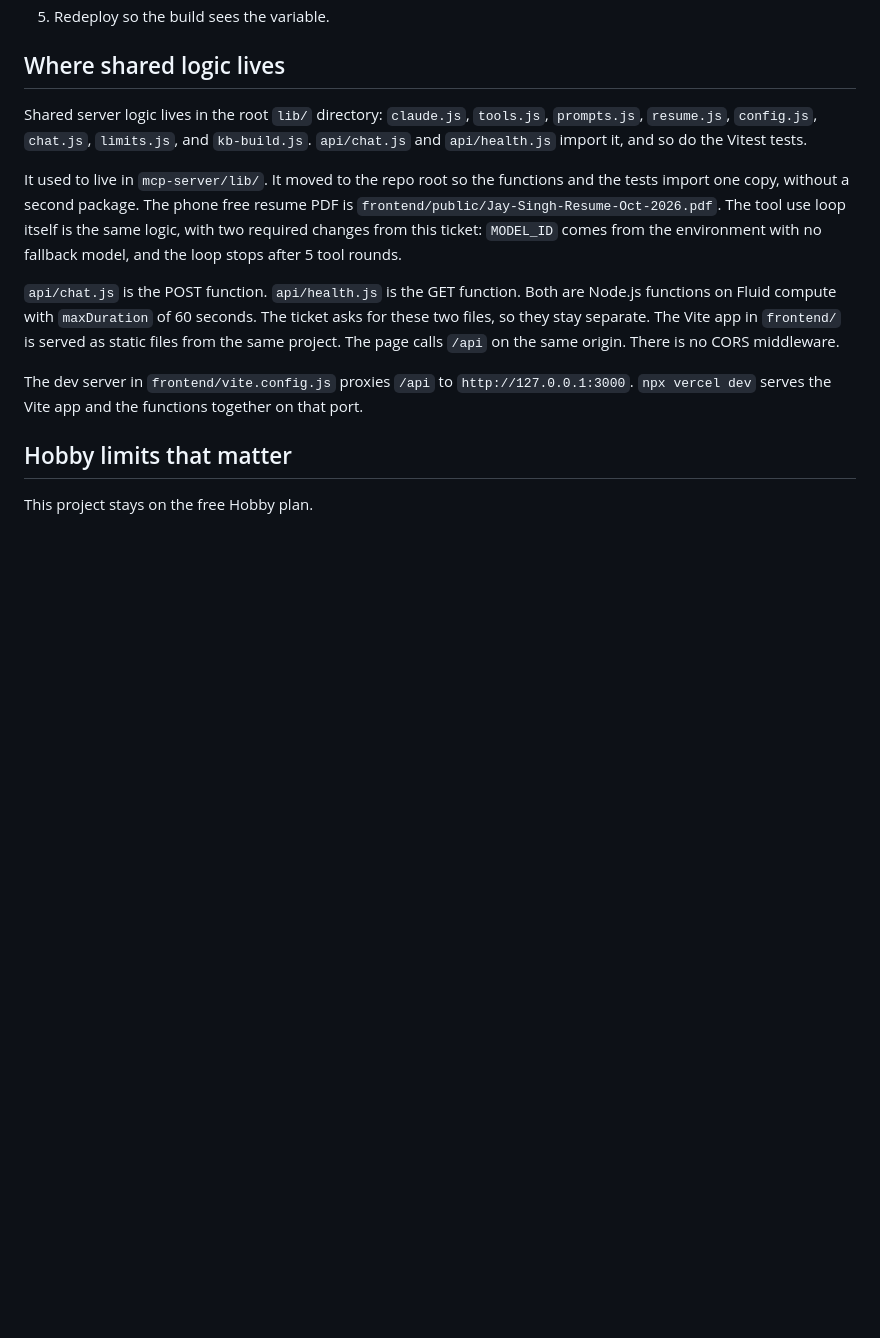
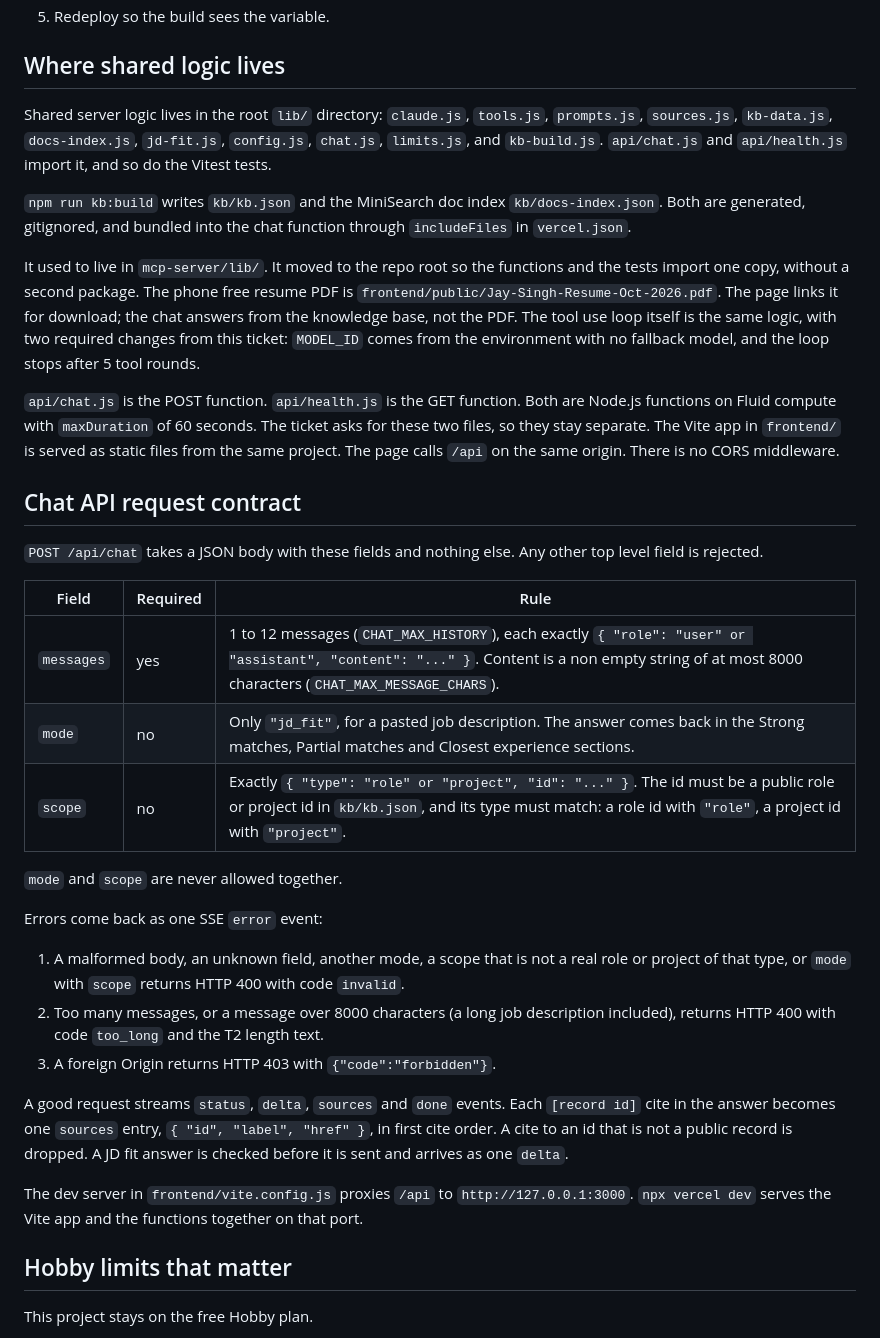
Before and after one commit to jaysinghcodes/ask-my-resume, a Markdown page: docs/SETUP.md, the part around the change. Drawn GitHub-style; blank space fills up the shorter version.

```diff
--- a/docs/SETUP.md
+++ b/docs/SETUP.md
@@ -74,11 +74,33 @@ If the variable is missing, blank, or still the `.env.example` placeholder, the
 
 ## Where shared logic lives
 
-Shared server logic lives in the root `lib/` directory: `claude.js`, `tools.js`, `prompts.js`, `resume.js`, `config.js`, `chat.js`, `limits.js`, and `kb-build.js`. `api/chat.js` and `api/health.js` import it, and so do the Vitest tests.
+Shared server logic lives in the root `lib/` directory: `claude.js`, `tools.js`, `prompts.js`, `sources.js`, `kb-data.js`, `docs-index.js`, `jd-fit.js`, `config.js`, `chat.js`, `limits.js`, and `kb-build.js`. `api/chat.js` and `api/health.js` import it, and so do the Vitest tests.
 
-It used to live in `mcp-server/lib/`. It moved to the repo root so the functions and the tests import one copy, without a second package. The phone free resume PDF is `frontend/public/Jay-Singh-Resume-Oct-2026.pdf`. The tool use loop itself is the same logic, with two required changes from this ticket: `MODEL_ID` comes from the environment with no fallback model, and the loop stops after 5 tool rounds.
+`npm run kb:build` writes `kb/kb.json` and the MiniSearch doc index `kb/docs-index.json`. Both are generated, gitignored, and bundled into the chat function through `includeFiles` in `vercel.json`.
+
+It used to live in `mcp-server/lib/`. It moved to the repo root so the functions and the tests import one copy, without a second package. The phone free resume PDF is `frontend/public/Jay-Singh-Resume-Oct-2026.pdf`. The page links it for download; the chat answers from the knowledge base, not the PDF. The tool use loop itself is the same logic, with two required changes from this ticket: `MODEL_ID` comes from the environment with no fallback model, and the loop stops after 5 tool rounds.
 
 `api/chat.js` is the POST function. `api/health.js` is the GET function. Both are Node.js functions on Fluid compute with `maxDuration` of 60 seconds. The ticket asks for these two files, so they stay separate. The Vite app in `frontend/` is served as static files from the same project. The page calls `/api` on the same origin. There is no CORS middleware.
+
+## Chat API request contract
+
+`POST /api/chat` takes a JSON body with these fields and nothing else. Any other top level field is rejected.
+
+| Field | Required | Rule |
+| --- | --- | --- |
+| `messages` | yes | 1 to 12 messages (`CHAT_MAX_HISTORY`), each exactly `{ "role": "user" or "assistant", "content": "..." }`. Content is a non empty string of at most 8000 characters (`CHAT_MAX_MESSAGE_CHARS`). |
+| `mode` | no | Only `"jd_fit"`, for a pasted job description. The answer comes back in the Strong matches, Partial matches and Closest experience sections. |
+| `scope` | no | Exactly `{ "type": "role" or "project", "id": "..." }`. The id must be a public role or project id in `kb/kb.json`, and its type must match: a role id with `"role"`, a project id with `"project"`. |
+
+`mode` and `scope` are never allowed together.
+
+Errors come back as one SSE `error` event:
+
+1. A malformed body, an unknown field, another mode, a scope that is not a real role or project of that type, or `mode` with `scope` returns HTTP 400 with code `invalid`.
+2. Too many messages, or a message over 8000 characters (a long job description included), returns HTTP 400 with code `too_long` and the T2 length text.
+3. A foreign Origin returns HTTP 403 with `{"code":"forbidden"}`.
+
+A good request streams `status`, `delta`, `sources` and `done` events. Each `[record id]` cite in the answer becomes one `sources` entry, `{ "id", "label", "href" }`, in first cite order. A cite to an id that is not a public record is dropped. A JD fit answer is checked before it is sent and arrives as one `delta`.
 
 The dev server in `frontend/vite.config.js` proxies `/api` to `http://127.0.0.1:3000`. `npx vercel dev` serves the Vite app and the functions together on that port.
 
```
Also changed, not shown: README.md (+5 -5 lines).
